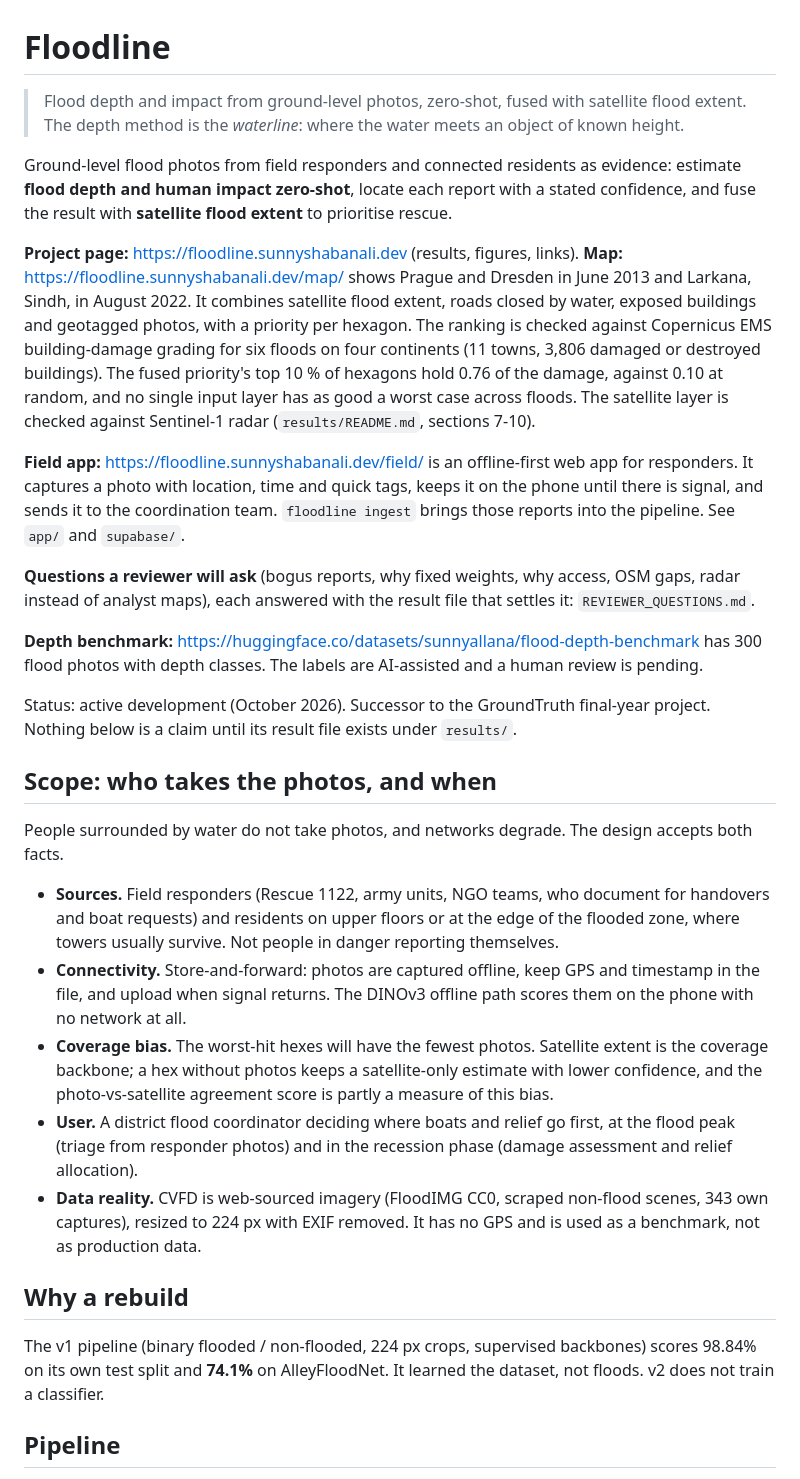
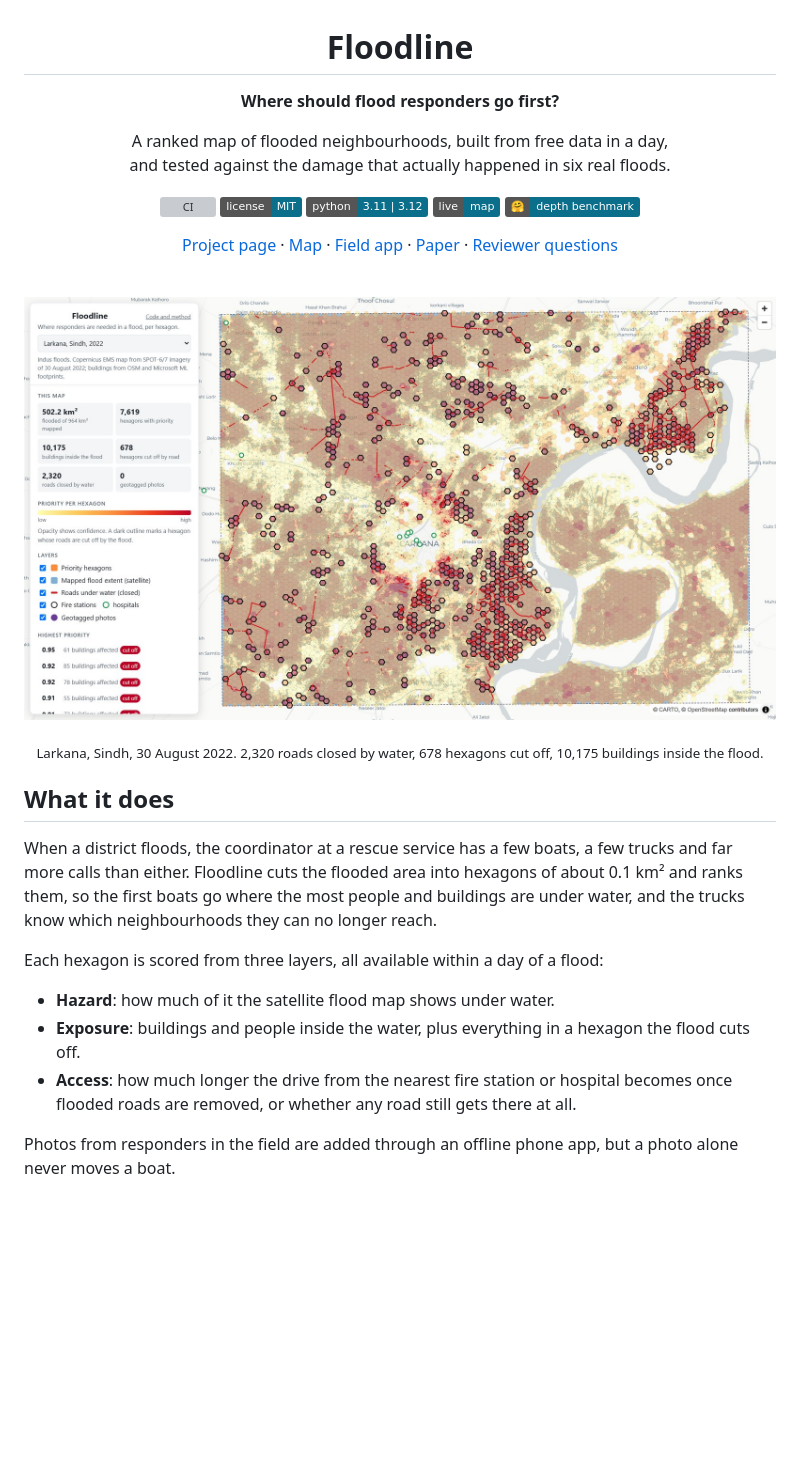
Before and after one commit to sunnyallana/floodline, a Markdown page: README.md, the part around the change printed below. Rendered like a GitHub page; pictures changed too: .github/assets/map.jpg (added); badges without logos; blank space fills up the shorter version; grey boxes are pictures that could not be loaded.

```diff
--- a/README.md
+++ b/README.md
@@ -1,51 +3,42 @@
 # Floodline
 
-> Flood depth and impact from ground-level photos, zero-shot, fused with satellite flood extent.
-> The depth method is the *waterline*: where the water meets an object of known height.
+**Where should flood responders go first?**
 
-Ground-level flood photos from field responders and connected residents as evidence: estimate **flood depth and human impact zero-shot**, locate each
-report with a stated confidence, and fuse the result with **satellite flood extent** to prioritise rescue.
+A ranked map of flooded neighbourhoods, built from free data in a day,<br>
+and tested against the damage that actually happened in six real floods.
 
-**Project page:** https://floodline.sunnyshabanali.dev (results, figures, links). **Map:** https://floodline.sunnyshabanali.dev/map/ shows Prague and Dresden in June 2013 and Larkana, Sindh, in
-August 2022. It combines satellite flood extent, roads closed by water, exposed buildings and geotagged photos,
-with a priority per hexagon. The ranking is checked against Copernicus EMS building-damage grading for six
-floods on four continents (11 towns, 3,806 damaged or destroyed buildings). The fused priority's top 10 % of
-hexagons hold 0.76 of the damage, against 0.10 at random, and no single input layer has as good a worst case
-across floods. The satellite layer is checked against Sentinel-1 radar (`results/README.md`, sections 7-10).
+[![CI](https://github.com/sunnyallana/floodline/actions/workflows/ci.yml/badge.svg)](https://github.com/sunnyallana/floodline/actions/workflows/ci.yml)
+[![License: MIT](https://img.shields.io/badge/license-MIT-0b6e8a)](LICENSE)
+![Python 3.11 | 3.12](https://img.shields.io/badge/python-3.11%20%7C%203.12-0b6e8a)
+[![Live map](https://img.shields.io/badge/live-map-0b6e8a)](https://floodline.sunnyshabanali.dev/map/)
+[![Dataset](https://img.shields.io/badge/%F0%9F%A4%97-depth%20benchmark-0b6e8a)](https://huggingface.co/datasets/sunnyallana/flood-depth-benchmark)
 
-**Field app:** https://floodline.sunnyshabanali.dev/field/ is an offline-first web app for responders. It
-captures a photo with location, time and quick tags, keeps it on the phone until there is signal, and sends it to
-the coordination team. `floodline ingest` brings those reports into the pipeline. See `app/` and `supabase/`.
+[Project page](https://floodline.sunnyshabanali.dev) ·
+[Map](https://floodline.sunnyshabanali.dev/map/) ·
+[Field app](https://floodline.sunnyshabanali.dev/field/) ·
+[Paper](paper/floodline.pdf) ·
+[Reviewer questions](REVIEWER_QUESTIONS.md)
 
-**Questions a reviewer will ask** (bogus reports, why fixed weights, why access, OSM gaps, radar instead of
-analyst maps), each answered with the result file that settles it: `REVIEWER_QUESTIONS.md`.
+</div>
 
-**Depth benchmark:** https://huggingface.co/datasets/sunnyallana/flood-depth-benchmark has 300 flood photos with depth
-classes. The labels are AI-assisted and a human review is pending.
+<br>
 
-Status: active development (October 2026). Successor to the GroundTruth final-year project. Nothing below is a claim until its result file exists under `results/`.
+<a href="https://floodline.sunnyshabanali.dev/map/"><img src=".github/assets/map.jpg" alt="Floodline map of Larkana, Sindh, August 2022: hexagons coloured by priority, roads closed by water in red, cut-off hexagons outlined" width="100%"></a>
 
-## Scope: who takes the photos, and when
+<p align="center"><sub>Larkana, Sindh, 30 August 2022. 2,320 roads closed by water, 678 hexagons cut off, 10,175 buildings inside the flood.</sub></p>
 
-People surrounded by water do not take photos, and networks degrade. The design accepts both facts.
+## What it does
 
-- **Sources.** Field responders (Rescue 1122, army units, NGO teams, who document for handovers and boat
-  requests) and residents on upper floors or at the edge of the flooded zone, where towers usually survive.
-  Not people in danger reporting themselves.
-- **Connectivity.** Store-and-forward: photos are captured offline, keep GPS and timestamp in the file, and
-  upload when signal returns. The DINOv3 offline path scores them on the phone with no network at all.
-- **Coverage bias.** The worst-hit hexes will have the fewest photos. Satellite extent is the coverage
-  backbone; a hex without photos keeps a satellite-only estimate with lower confidence, and the
-  photo-vs-satellite agreement score is partly a measure of this bias.
-- **User.** A district flood coordinator deciding where boats and relief go first, at the flood peak (triage
-  from responder photos) and in the recession phase (damage assessment and relief allocation).
-- **Data reality.** CVFD is web-sourced imagery (FloodIMG CC0, scraped non-flood scenes, 343 own captures),
-  resized to 224 px with EXIF removed. It has no GPS and is used as a benchmark, not as production data.
+When a district floods, the coordinator at a rescue service has a few boats, a few trucks and far more calls than
+either. Floodline cuts the flooded area into hexagons of about 0.1 km² and ranks them, so the first boats go where
+the most people and buildings are under water, and the trucks know which neighbourhoods they can no longer reach.
 
-## Why a rebuild
+Each hexagon is scored from three layers, all available within a day of a flood:
 
-The v1 pipeline (binary flooded / non-flooded, 224 px crops, supervised backbones) scores 98.84% on its own
-test split and **74.1%** on AlleyFloodNet. It learned the dataset, not floods. v2 does not train a classifier.
+- **Hazard**: how much of it the satellite flood map shows under water.
+- **Exposure**: buildings and people inside the water, plus everything in a hexagon the flood cuts off.
+- **Access**: how much longer the drive from the nearest fire station or hospital becomes once flooded roads are
+  removed, or whether any road still gets there at all.
 
-## Pipeline
+Photos from responders in the field are added through an offline phone app, but a photo alone never moves a boat.
 
```
Also changed, not shown: other parts of README.md (+152 -64 lines), .github/assets/field-app.png (added), .github/assets/per-flood.png (added).
